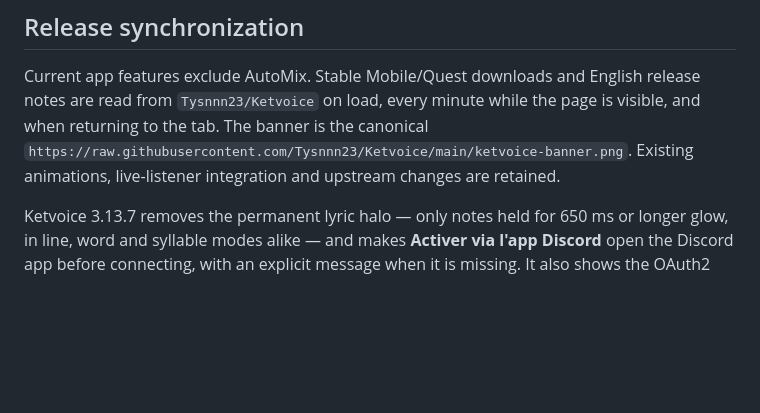
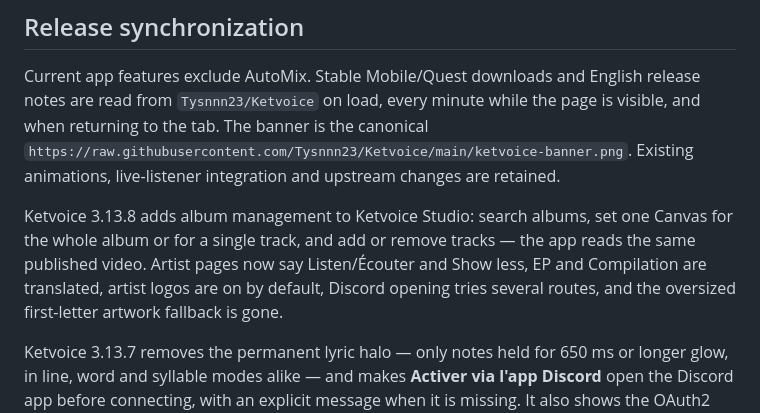
Before and after one commit to Tysnnn23/Ketvoice-web, a Markdown page: README.md, the part around the change. Rendered like a GitHub page; blank space fills up the shorter version.

Commit message:
Sync 3.13.8 Studio album management

```diff
--- a/README.md
+++ b/README.md
@@ -9,6 +9,13 @@ release notes are read from `Tysnnn23/Ketvoice` on load, every minute while the
 page is visible, and when returning to the tab. The banner is the canonical
 `https://raw.githubusercontent.com/Tysnnn23/Ketvoice/main/ketvoice-banner.png`.
 Existing animations, live-listener integration and upstream changes are retained.
+
+Ketvoice 3.13.8 adds album management to Ketvoice Studio: search albums, set one
+Canvas for the whole album or for a single track, and add or remove tracks — the
+app reads the same published video. Artist pages now say Listen/Écouter and Show
+less, EP and Compilation are translated, artist logos are on by default, Discord
+opening tries several routes, and the oversized first-letter artwork fallback is
+gone.
 
 Ketvoice 3.13.7 removes the permanent lyric halo — only notes held for 650 ms or
 longer glow, in line, word and syllable modes alike — and makes **Activer via
```
